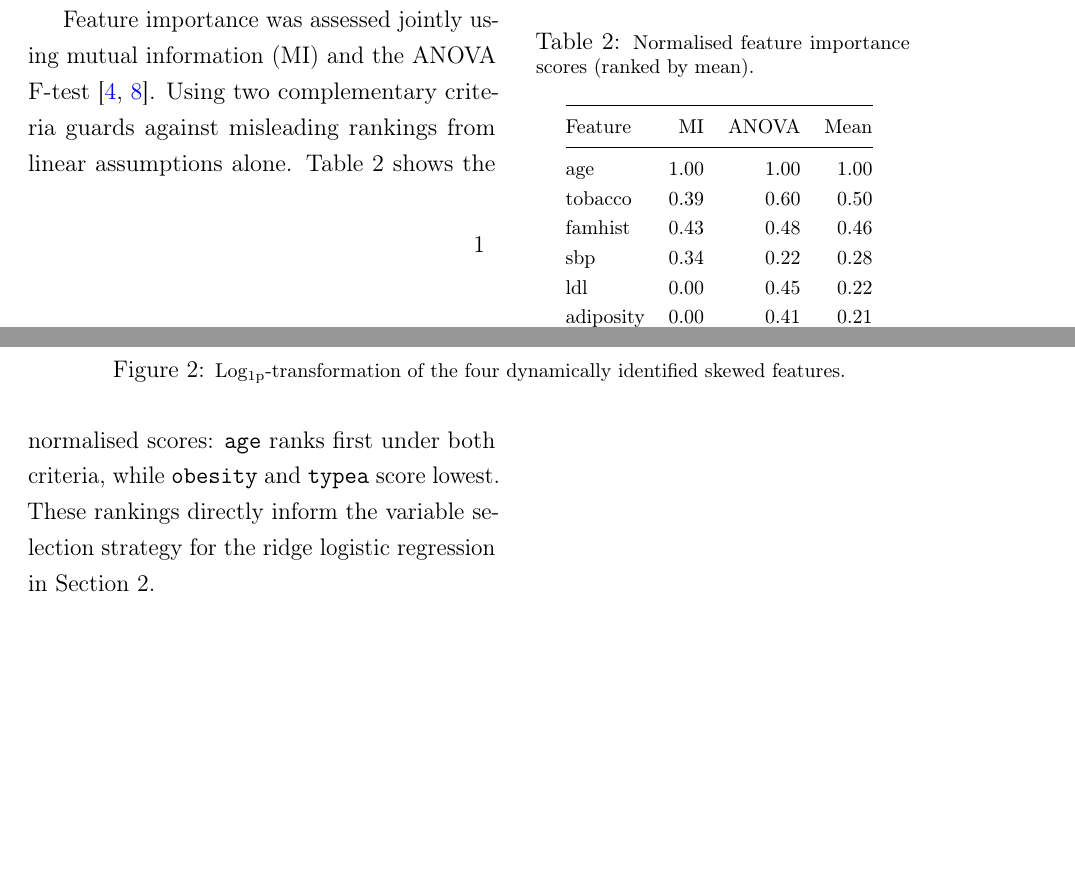
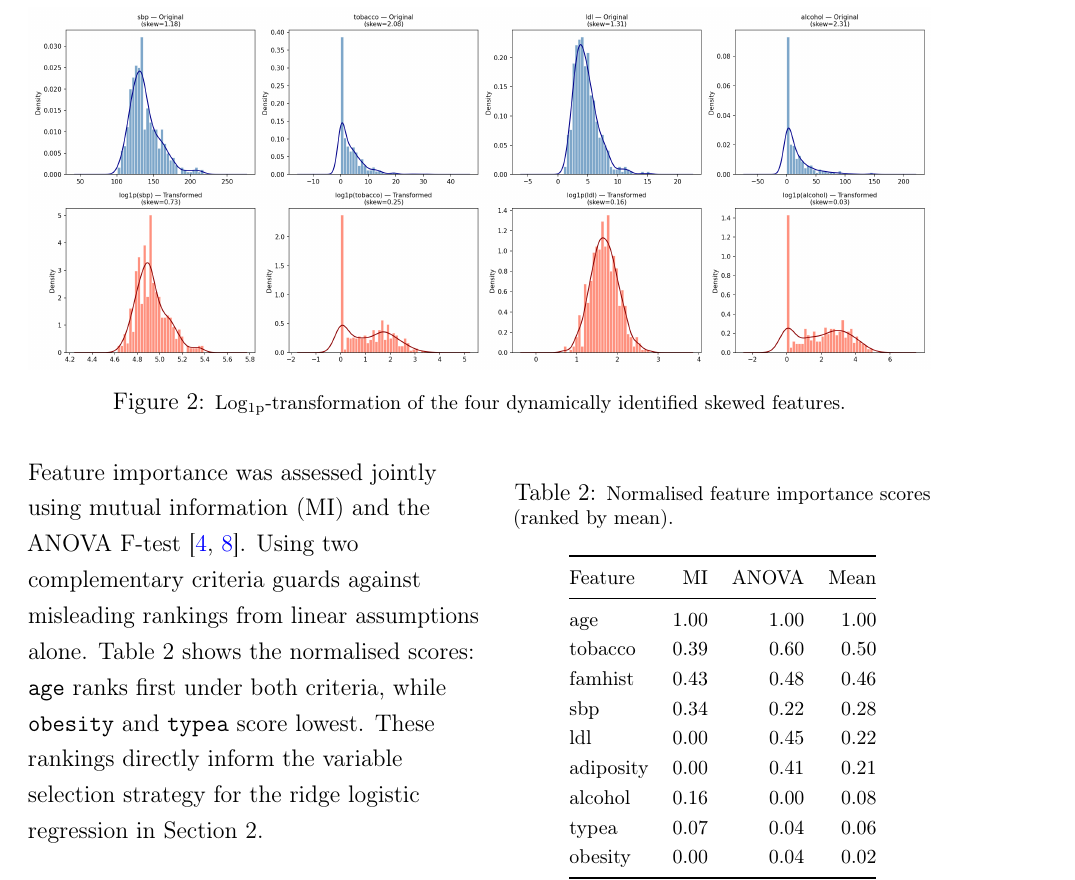
Before and after one commit to manpreet-sangha/predict_coronary_heart_disease, a LaTeX document (report/main.tex): two parts of pages 3 and 4 of 7 before the commit and part of page 4 of 7 after it, the two joined at a grey line, cut so that both start at the same text, the shorter picture padded with empty space. Compiled offline with pdfLaTeX.

Commit message:
Use in-flow minipage pair for feature importance text and Table 2

```diff
--- a/report/main.tex
+++ b/report/main.tex
@@ -146,12 +146,21 @@ four dynamically identified skewed features.}
 \label{fig:logtr}
 \end{figure}
 
-% ── Feature importance ────────────────────────────────────────────────────────
-\begin{wraptable}{r}{0.46\linewidth}
-\vspace{-6pt}
-\captionsetup{width=0.9\linewidth}
+% ── Feature importance: text left, table right (in-flow minipages) ────────────
+\noindent
+\begin{minipage}[t]{0.50\linewidth}
+\raggedright
+Feature importance was assessed jointly using mutual information (MI) and
+the ANOVA F-test \cite{elsofany2024proposed, ullah2024machine}. Using two
+complementary criteria guards against misleading rankings from linear
+assumptions alone. Table~\ref{tab:fi} shows the normalised scores: \texttt{age}
+ranks first under both criteria, while \texttt{obesity} and \texttt{typea}
+score lowest. These rankings directly inform the variable selection strategy
+for the ridge logistic regression in Section~\ref{sec:lrrp}.
+\end{minipage}\hfill
+\begin{minipage}[t]{0.46\linewidth}
 \centering
-\caption{\footnotesize Normalised feature importance scores (ranked by mean).}
+\captionof{table}{\footnotesize Normalised feature importance scores (ranked by mean).}
 \label{tab:fi}
 \vspace{2pt}
 {\footnotesize
@@ -170,16 +179,7 @@ typea      & 0.07 & 0.04  & 0.06 \\
 obesity    & 0.00 & 0.04  & 0.02 \\
 \bottomrule
 \end{tabular}}
-\vspace{-4pt}
-\end{wraptable}
-
-Feature importance was assessed jointly using mutual information (MI) and
-the ANOVA F-test \cite{elsofany2024proposed, ullah2024machine}. Using two
-complementary criteria guards against misleading rankings from linear
-assumptions alone. Table~\ref{tab:fi} shows the normalised scores: \texttt{age}
-ranks first under both criteria, while \texttt{obesity} and \texttt{typea}
-score lowest. These rankings directly inform the variable selection strategy
-for the ridge logistic regression in Section~\ref{sec:lrrp}.
+\end{minipage}
 
 % ── PCA ──────────────────────────────────────────────────────────────────────
 \begin{figure}[h!]
```
Also changed, not shown: report/main.tex (2 more changed lines).
